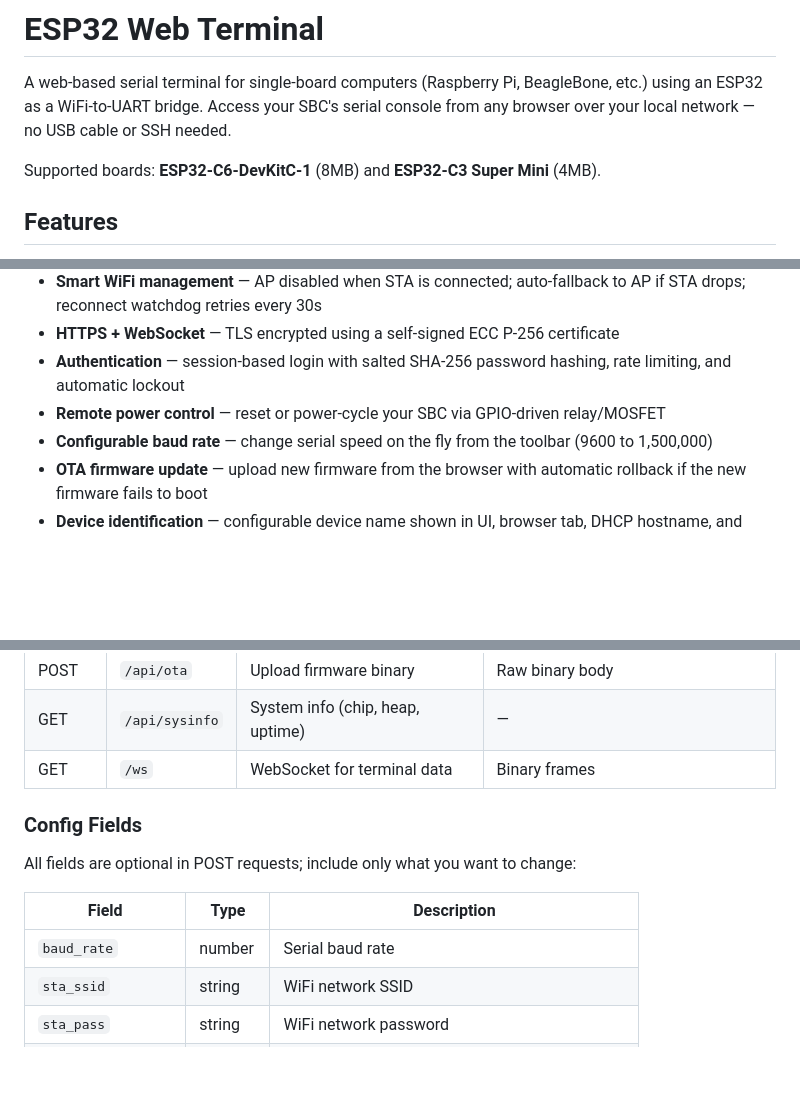
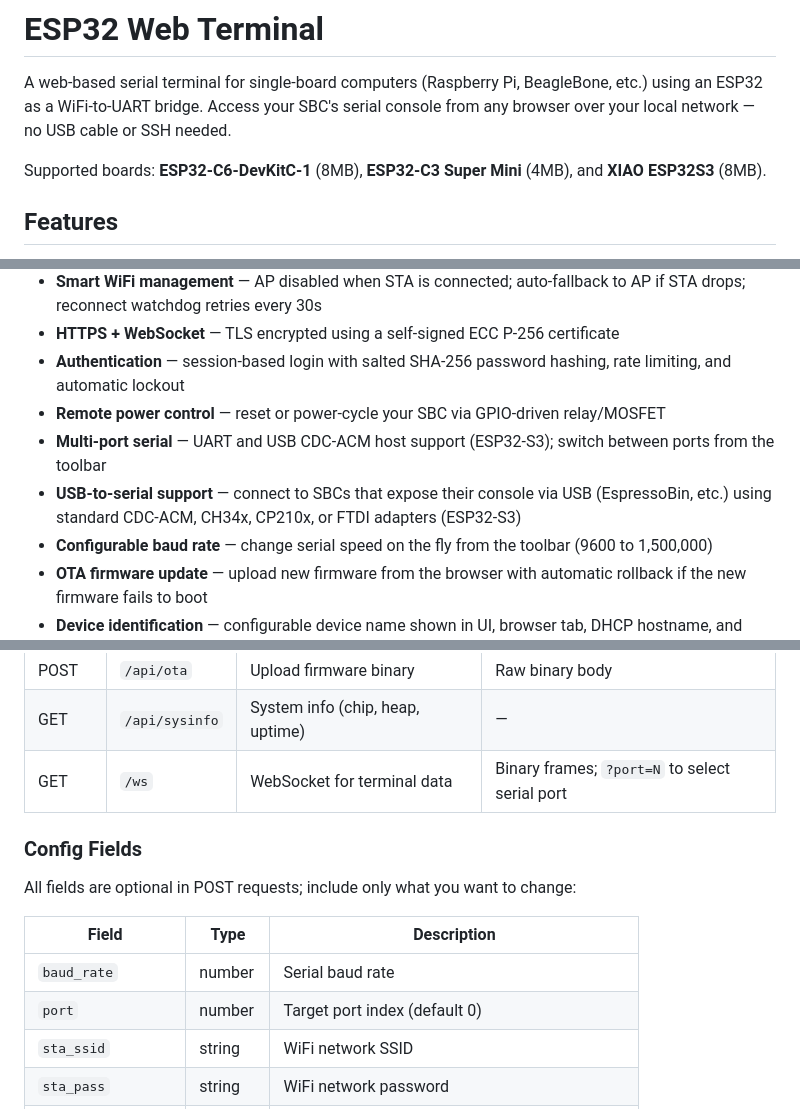
Before and after one commit to ausil/esp32-web-terminal, a Markdown page: README.md, 3 parts joined by grey strips. Rendered like a GitHub page; blank space fills up the shorter version.

```diff
--- a/README.md
+++ b/README.md
@@ -2,7 +2,7 @@
 
 A web-based serial terminal for single-board computers (Raspberry Pi, BeagleBone, etc.) using an ESP32 as a WiFi-to-UART bridge. Access your SBC's serial console from any browser over your local network — no USB cable or SSH needed.
 
-Supported boards: **ESP32-C6-DevKitC-1** (8MB) and **ESP32-C3 Super Mini** (4MB).
+Supported boards: **ESP32-C6-DevKitC-1** (8MB), **ESP32-C3 Super Mini** (4MB), and **XIAO ESP32S3** (8MB).
 
 ## Features
 
@@ -12,6 +12,8 @@ Supported boards: **ESP32-C6-DevKitC-1** (8MB) and **ESP32-C3 Super Mini** (4MB)
 - **HTTPS + WebSocket** — TLS encrypted using a self-signed ECC P-256 certificate
 - **Authentication** — session-based login with salted SHA-256 password hashing, rate limiting, and automatic lockout
 - **Remote power control** — reset or power-cycle your SBC via GPIO-driven relay/MOSFET
+- **Multi-port serial** — UART and USB CDC-ACM host support (ESP32-S3); switch between ports from the toolbar
+- **USB-to-serial support** — connect to SBCs that expose their console via USB (EspressoBin, etc.) using standard CDC-ACM, CH34x, CP210x, or FTDI adapters (ESP32-S3)
 - **Configurable baud rate** — change serial speed on the fly from the toolbar (9600 to 1,500,000)
 - **OTA firmware update** — upload new firmware from the browser with automatic rollback if the new firmware fails to boot
 - **Device identification** — configurable device name shown in UI, browser tab, DHCP hostname, and mDNS
@@ -149,7 +160,7 @@ All API endpoints require authentication via session cookie (obtained from `/api
 | POST   | `/api/power`   | Toggle or set SBC power              | `{"power": true}` or empty for toggle            |
 | POST   | `/api/ota`     | Upload firmware binary               | Raw binary body                                  |
 | GET    | `/api/sysinfo` | System info (chip, heap, uptime)     | —                                                |
-| GET    | `/ws`          | WebSocket for terminal data          | Binary frames                                    |
+| GET    | `/ws`          | WebSocket for terminal data          | Binary frames; `?port=N` to select serial port   |
 
 ### Config Fields
 
@@ -158,6 +169,7 @@ All fields are optional in POST requests; include only what you want to change:
 | Field             | Type    | Description                    |
 |-------------------|---------|--------------------------------|
 | `baud_rate`       | number  | Serial baud rate               |
+| `port`            | number  | Target port index (default 0)  |
 | `sta_ssid`        | string  | WiFi network SSID              |
 | `sta_pass`        | string  | WiFi network password          |
 | `new_password`    | string  | New login password             |
```
Also changed, not shown: other parts of README.md (+21 -10 lines), CONTRIBUTING.md (+7 -4 lines).
